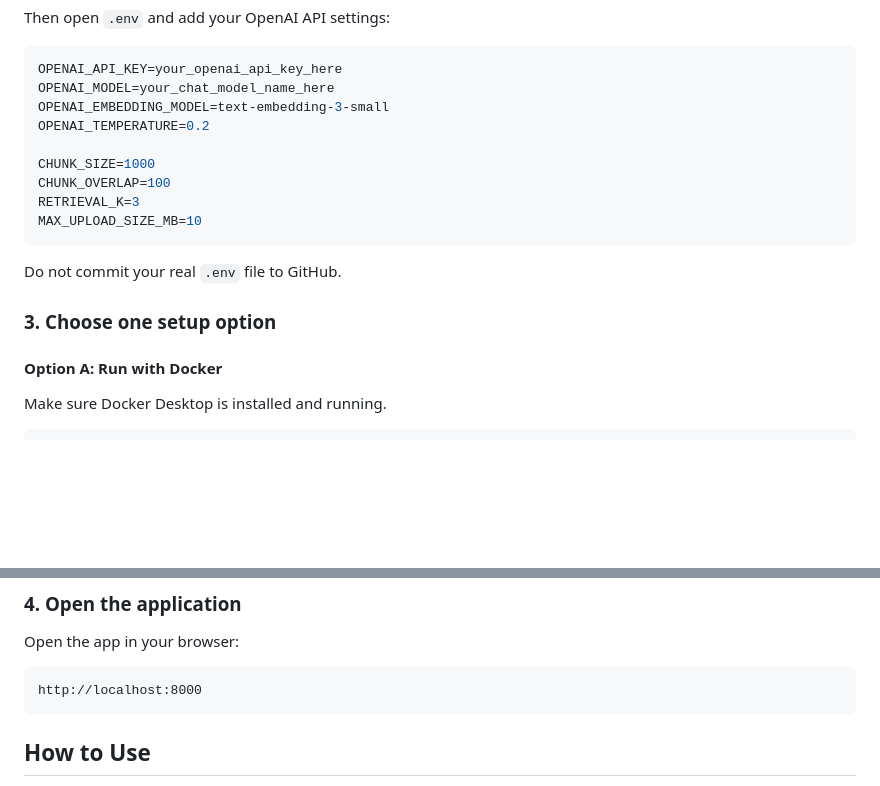
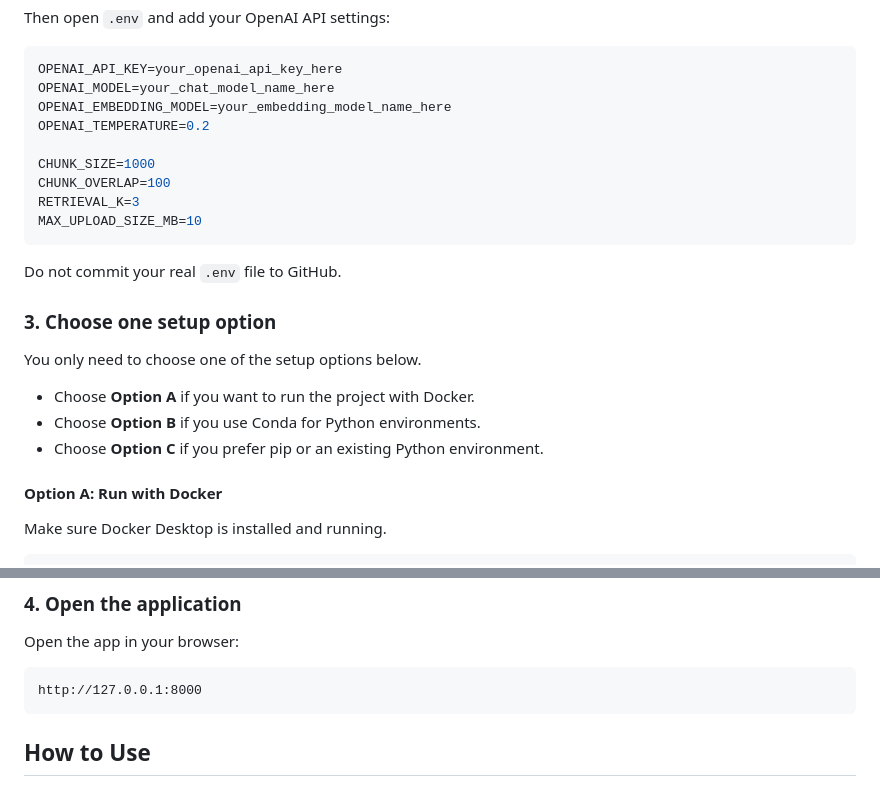
Before and after one commit to gyres/rag-chatbot, a Markdown page: README.md, 2 parts joined by grey strips. Drawn GitHub-style; blank space fills up the shorter version.

Commit message:
docs: update README with Docker and Git Bash commands

````diff
--- a/README.md
+++ b/README.md
@@ -125,7 +125,7 @@ Then open `.env` and add your OpenAI API settings:
 ```env
 OPENAI_API_KEY=your_openai_api_key_here
 OPENAI_MODEL=your_chat_model_name_here
-OPENAI_EMBEDDING_MODEL=text-embedding-3-small
+OPENAI_EMBEDDING_MODEL=your_embedding_model_name_here
 OPENAI_TEMPERATURE=0.2
 
 CHUNK_SIZE=1000
@@ -137,6 +137,12 @@ MAX_UPLOAD_SIZE_MB=10
 Do not commit your real `.env` file to GitHub.
 
 ### 3. Choose one setup option
+
+You only need to choose one of the setup options below.
+
+- Choose **Option A** if you want to run the project with Docker.
+- Choose **Option B** if you use Conda for Python environments.
+- Choose **Option C** if you prefer pip or an existing Python environment.
 
 #### Option A: Run with Docker
 
@@ -234,7 +240,7 @@ python -m uvicorn rag_chatbot.main:app --reload
 Open the app in your browser:
 
 ```text
-http://localhost:8000
+http://127.0.0.1:8000
 ```
 
 ## How to Use
````
